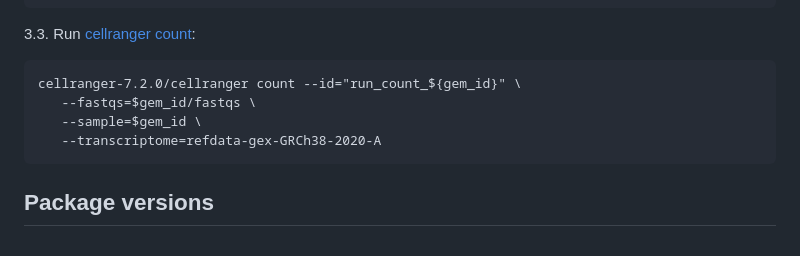
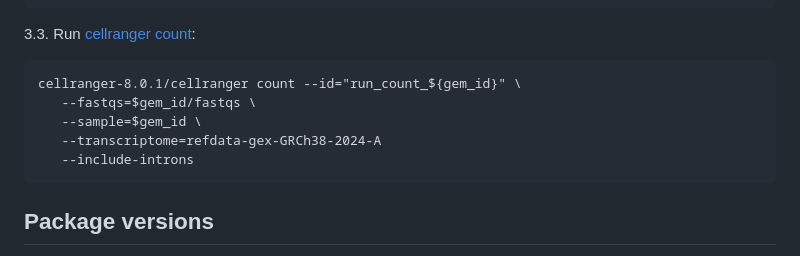
Before and after one commit to Single-Cell-Genomics-Group-CNAG-CRG/TonsilAtlas, a Markdown page: README.md, the part around the change. GitHub-like rendering.

````diff
--- a/README.md
+++ b/README.md
@@ -130,10 +130,11 @@ done
 3.3. Run [cellranger count](https://www.10xgenomics.com/support/software/cell-ranger/latest/tutorials/cr-tutorial-ct):
 
 ```{bash}
-cellranger-7.2.0/cellranger count --id="run_count_${gem_id}" \
+cellranger-8.0.1/cellranger count --id="run_count_${gem_id}" \
    --fastqs=$gem_id/fastqs \
    --sample=$gem_id \
-   --transcriptome=refdata-gex-GRCh38-2020-A
+   --transcriptome=refdata-gex-GRCh38-2024-A
+   --include-introns
 ```
 
 ## Package versions
````
